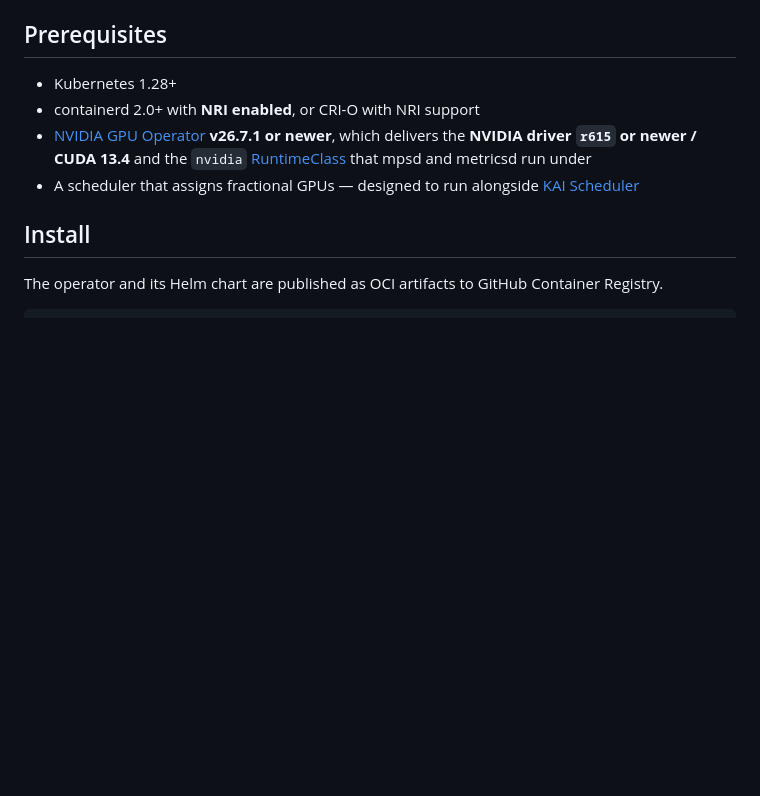
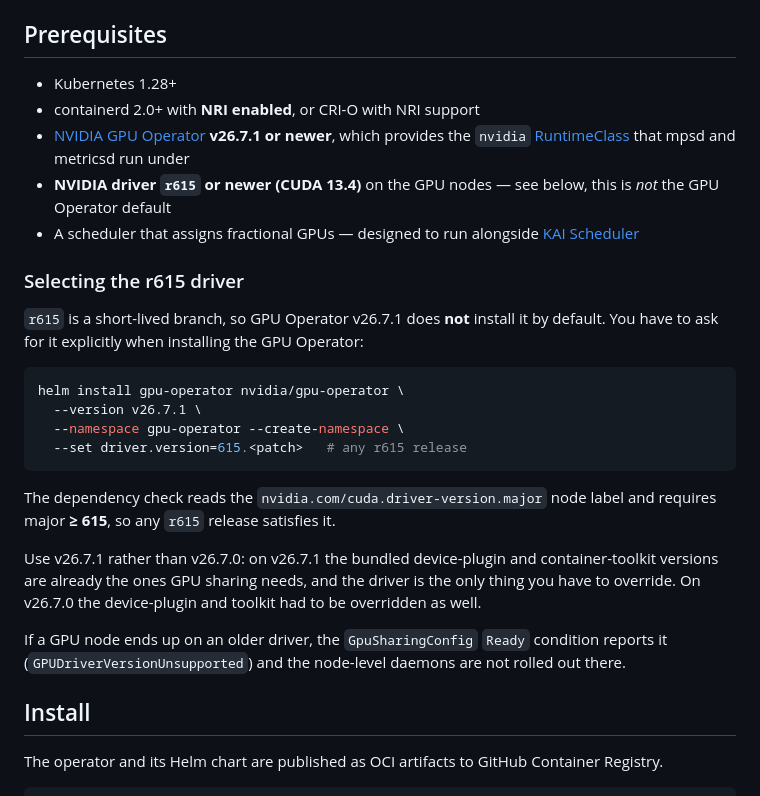
Before and after one commit to kai-scheduler/kai-gpu-fractioning, a Markdown page: README.md, the part around the change. Rendered like a GitHub page; blank space fills up the shorter version.

Commit message:
docs: call out that r615 is not the GPU Operator default driver
Review feedback: the Prerequisites claimed GPU Operator v26.7.1 "delivers"
the r615 driver. It does not. r615 is a short-lived branch, so v26.7.1
installs a different driver by default and r615 has to be selected
explicitly via driver.version at GPU Operator install time.

Split the GPU Operator and driver into separate prerequisites and added a
short section with the install flag, the node label the dependency check
actually reads (nvidia.com/cuda.driver-version.major >= 615, so any r615
release satisfies it), and the condition reported when a node is on an
older driver.

Also recorded why v26.7.1 is the floor rather than v26.7.0: on v26.7.1 the
bundled device-plugin and container-toolkit versions are already correct
and the driver is the only override needed, whereas v26.7.0 required
overriding the device-plugin and toolkit as well.

Signed-off-by: Dan Bar <dan.bar@run.ai>

````diff
--- a/README.md
+++ b/README.md
@@ -47,8 +47,26 @@ It is designed to run alongside [KAI Scheduler](https://github.com/NVIDIA/KAI-Sc
 
 - Kubernetes 1.28+
 - containerd 2.0+ with **NRI enabled**, or CRI-O with NRI support
-- [NVIDIA GPU Operator](https://github.com/NVIDIA/gpu-operator) **v26.7.1 or newer**, which delivers the **NVIDIA driver `r615` or newer / CUDA 13.4** and the `nvidia` [RuntimeClass](https://kubernetes.io/docs/concepts/containers/runtime-class/) that mpsd and metricsd run under
+- [NVIDIA GPU Operator](https://github.com/NVIDIA/gpu-operator) **v26.7.1 or newer**, which provides the `nvidia` [RuntimeClass](https://kubernetes.io/docs/concepts/containers/runtime-class/) that mpsd and metricsd run under
+- **NVIDIA driver `r615` or newer (CUDA 13.4)** on the GPU nodes — see below, this is *not* the GPU Operator default
 - A scheduler that assigns fractional GPUs — designed to run alongside [KAI Scheduler](https://github.com/NVIDIA/KAI-Scheduler)
+
+### Selecting the r615 driver
+
+`r615` is a short-lived branch, so GPU Operator v26.7.1 does **not** install it by default. You have to ask for it explicitly when installing the GPU Operator:
+
+```sh
+helm install gpu-operator nvidia/gpu-operator \
+  --version v26.7.1 \
+  --namespace gpu-operator --create-namespace \
+  --set driver.version=615.<patch>   # any r615 release
+```
+
+The dependency check reads the `nvidia.com/cuda.driver-version.major` node label and requires major **≥ 615**, so any `r615` release satisfies it.
+
+Use v26.7.1 rather than v26.7.0: on v26.7.1 the bundled device-plugin and container-toolkit versions are already the ones GPU sharing needs, and the driver is the only thing you have to override. On v26.7.0 the device-plugin and toolkit had to be overridden as well.
+
+If a GPU node ends up on an older driver, the `GpuSharingConfig` `Ready` condition reports it (`GPUDriverVersionUnsupported`) and the node-level daemons are not rolled out there.
 
 ## Install
 
````
